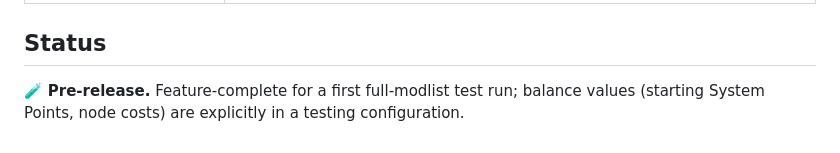
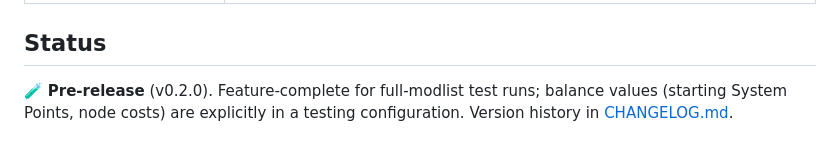
Before and after one commit to dstNr/isekai-hero-skyrim, a Markdown page: README.md, the part around the change. Drawn GitHub-style.

```diff
--- a/README.md
+++ b/README.md
@@ -107,6 +107,6 @@ when something misbehaves.
 
 ## Status
 
-🧪 **Pre-release.** Feature-complete for a first full-modlist test run;
+🧪 **Pre-release** (v0.2.0). Feature-complete for full-modlist test runs;
 balance values (starting System Points, node costs) are explicitly in a
-testing configuration.
+testing configuration. Version history in [CHANGELOG.md](CHANGELOG.md).
```
Also changed, not shown: CHANGELOG.md (added, +75 -0 lines).
